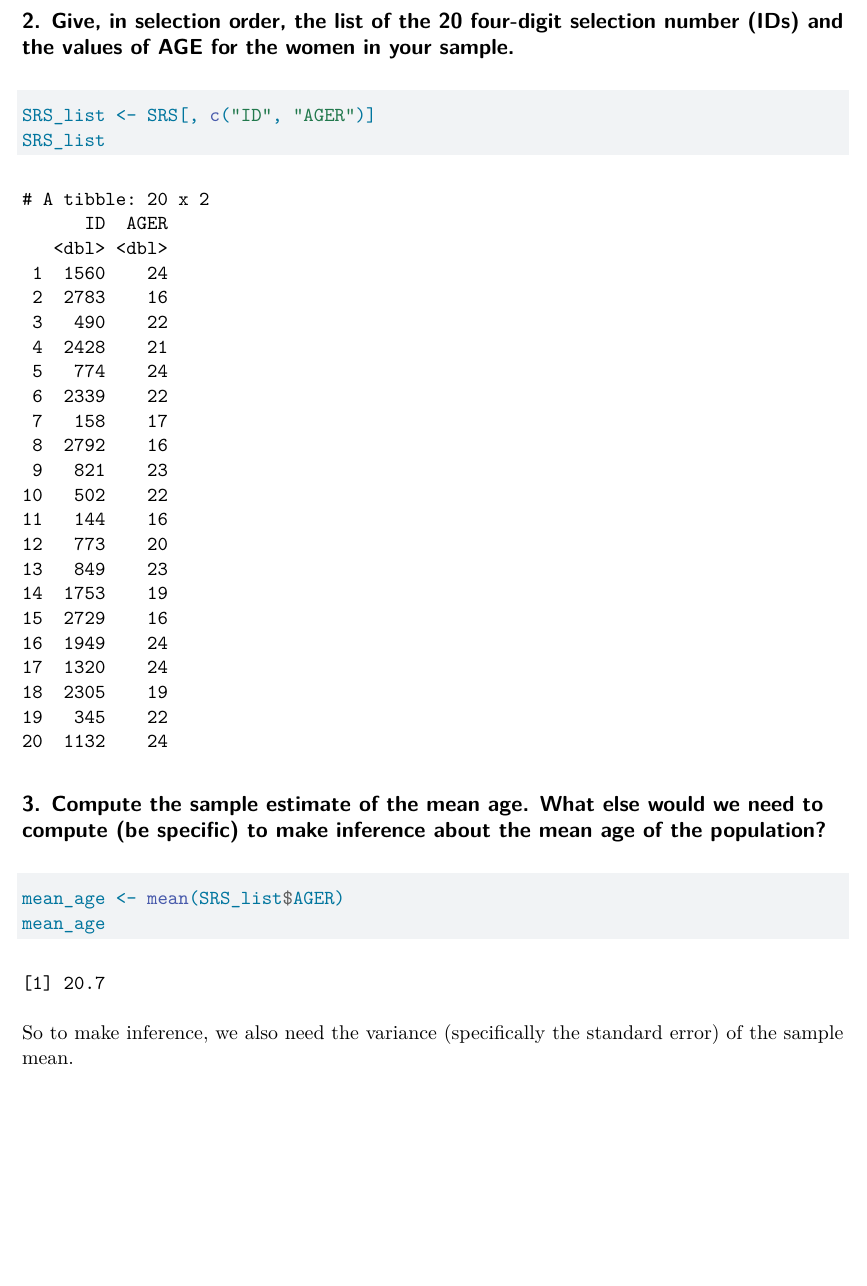
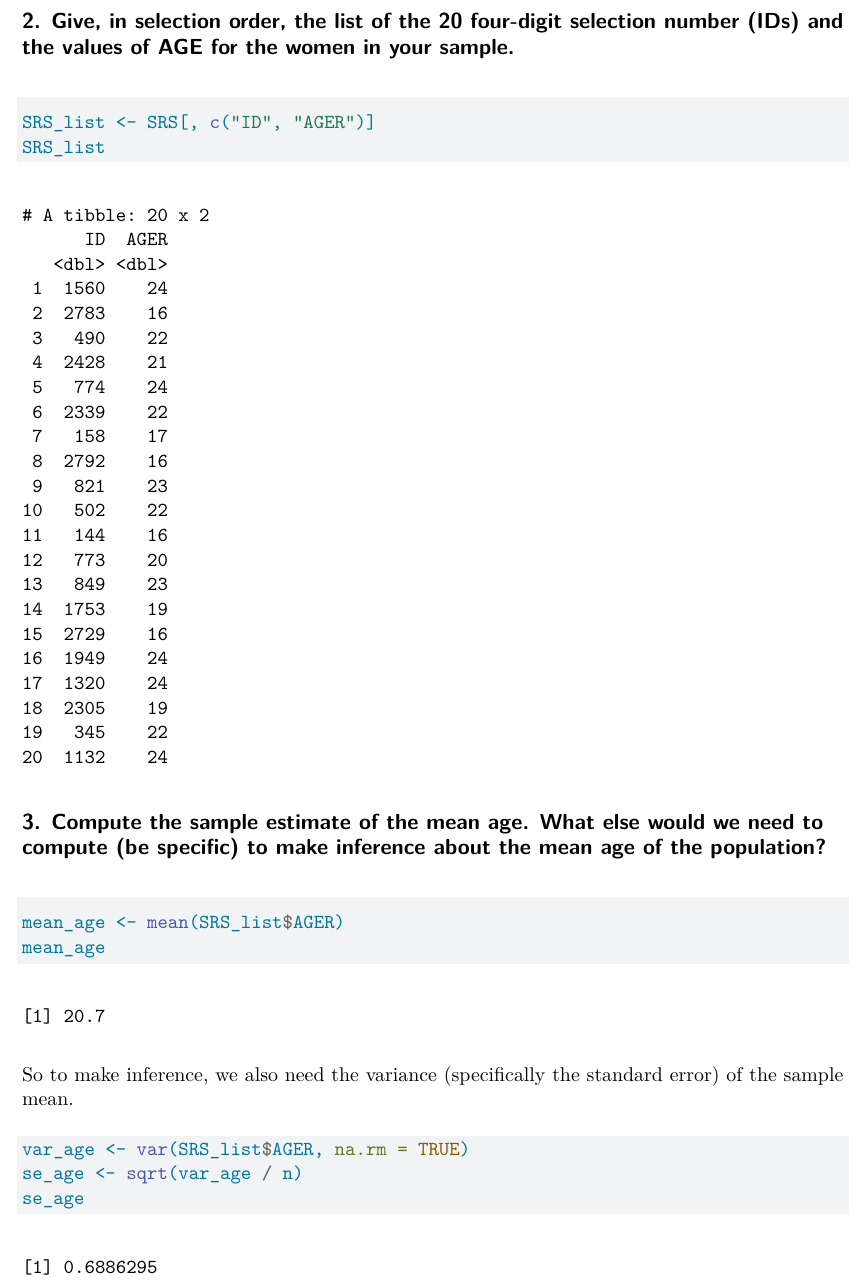
Before and after one commit to namo507/SURV-625, a Quarto document (HW1.qmd): part of page 2 of 6, cut so that both start at the same text, the shorter picture padded with empty space. Rendered offline with R 4.5, knitr and Pandoc in place of Quarto, then LaTeX, with nearby package versions.

Commit message:
changes made

````diff
--- a/HW1.qmd
+++ b/HW1.qmd
@@ -28,6 +28,12 @@ mean_age <- mean(SRS_list$AGER)
 mean_age
 ```
 So to make inference, we also need the variance (specifically the standard error) of the sample mean.
+
+```{r}
+var_age <- var(SRS_list$AGER, na.rm = TRUE)
+se_age <- sqrt(var_age / n)
+se_age
+```
 
 ## 4. What would we call the distribution that we would see if we plotted all 30 sample estimates of the mean age (computed from the 30 unique samples generated by the students in the class)? What would we call the standard deviation of this distribution?
 
````
